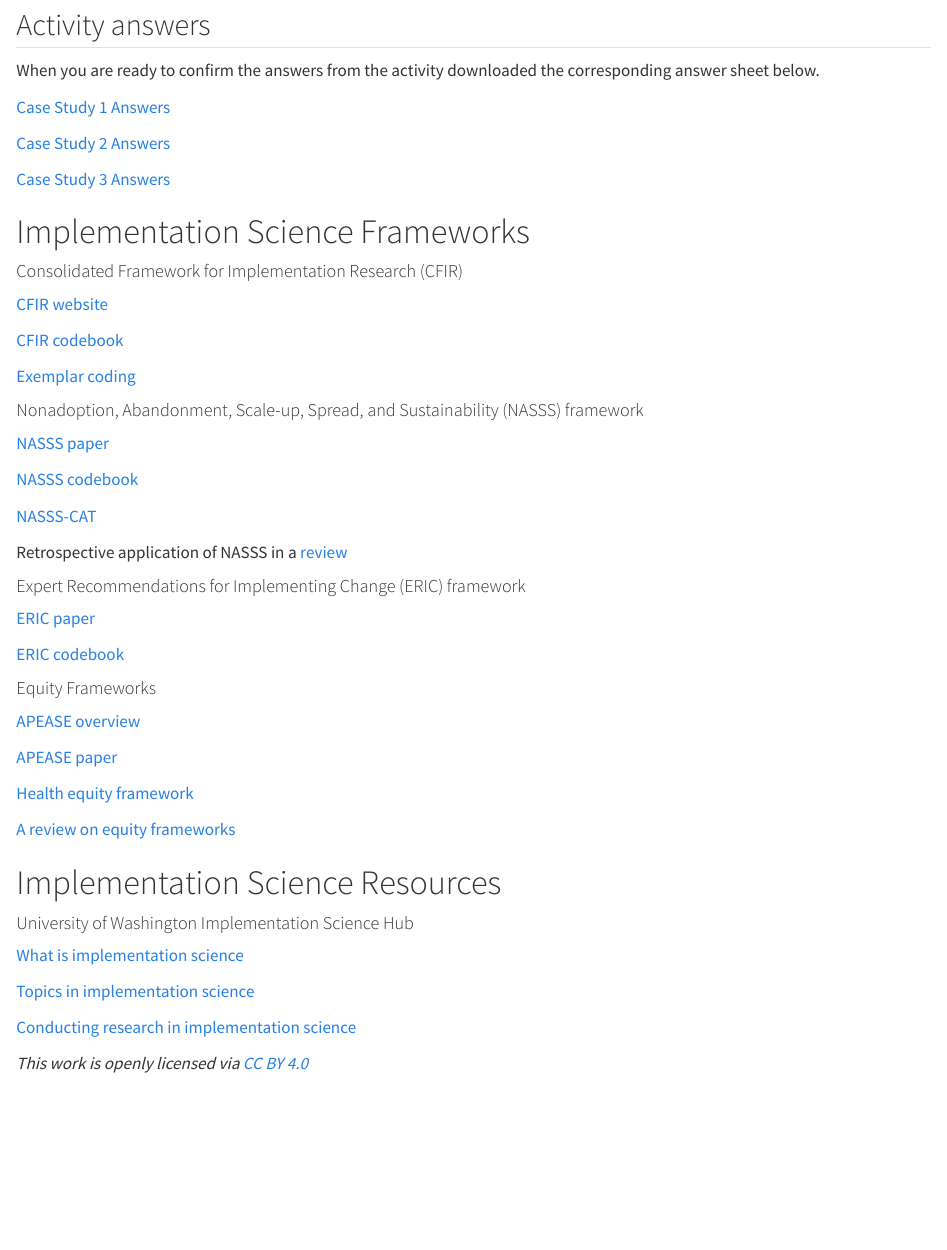
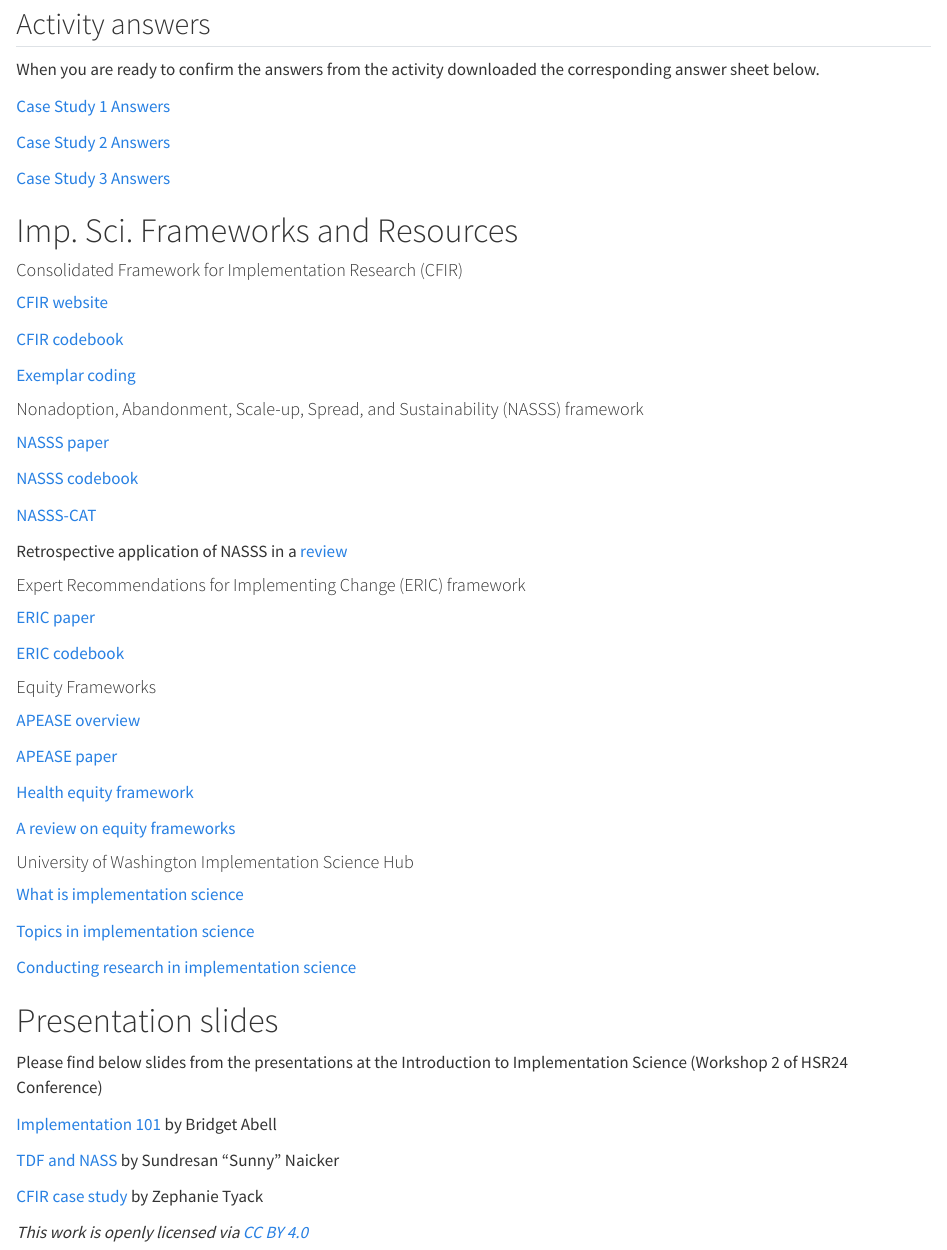
Before and after one commit to Thomasina-Donovan/ImpSciWorkshop_HSR24, a Quarto document (index.qmd): the page in a window 1100 px wide, from 1500 px down before the commit and from 1490 px down after it, so that both start at the same text. Rendered offline with R 4.5, knitr and Pandoc in place of Quarto, with nearby package versions.

Commit message:
Added presentation slides

```diff
--- a/index.qmd
+++ b/index.qmd
@@ -91,7 +92,7 @@ When you are ready to confirm the answers from the activity downloaded the corre
 
 
 
-# Implementation Science Frameworks
+# Imp. Sci. Frameworks and Resources
 
 #### Consolidated Framework for Implementation Research (CFIR)
 [CFIR website](https://cfirguide.org/constructs/)
@@ -127,9 +128,6 @@ Retrospective application of NASSS in a [review](https://link.springer.com/artic
 [A review on equity frameworks](https://implementationscience.biomedcentral.com/articles/10.1186/s13012-023-01304-0)
 
 
-
-# Implementation Science Resources
-
 #### University of Washington Implementation Science Hub
 
 [What is implementation science](https://impsciuw.org/implementation-science/learn/implementation-science-overview/)
@@ -139,6 +137,18 @@ Retrospective application of NASSS in a [review](https://link.springer.com/artic
 [Conducting research in implementation science](https://impsciuw.org/implementation-science/research/)
 
 
+
+# Presentation slides
+
+Please find below slides from the presentations at the Introduction to Implementation Science (Workshop 2 of HSR24 Conference)
+
+[Implementation 101](https://github.com/Thomasina-Donovan/ImpSciWorkshop_HSR24/raw/main/assets/Slides for github/Imp_Sci_101_BA.pdf) by Bridget Abell
+
+[TDF and NASS](https://github.com/Thomasina-Donovan/ImpSciWorkshop_HSR24/raw/main/assets/Slides for github/Workshop_HSR24 TDF and NASSS SN_.pptx) by Sundresan "Sunny" Naicker
+
+[CFIR case study](https://github.com/Thomasina-Donovan/ImpSciWorkshop_HSR24/raw/main/assets/Slides for github/WorkshopActivity_HSR24_CFIR_FinalR.pdf) by Zephanie Tyack
+
+
 :::
 :::
 
```
Also changed, not shown: assets/Slides for github/WorkshopActivity_HSR24_CFIR_FinalR.pdf (added), index.html, index.qmd (17 more changed lines), 2 other files.
